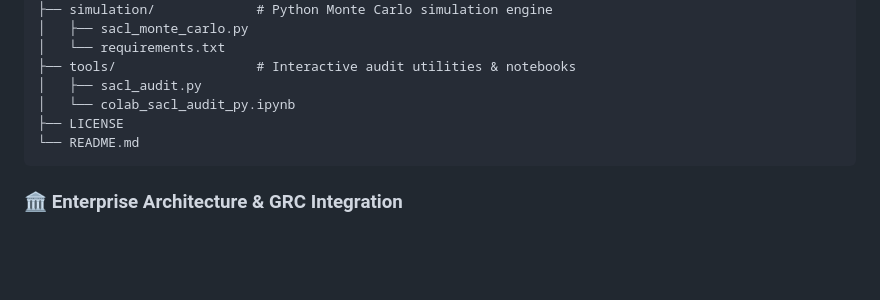
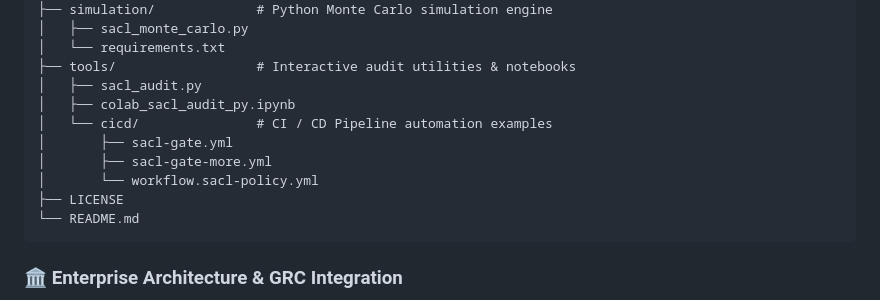
Before and after one commit to AcademicallyNerdy/Synapticides-Law, a Markdown page: README.md, the part around the change. Rendered like a GitHub page; blank space fills up the shorter version.

Commit message:
Update README to include CI/CD pipeline examples

````diff
--- a/README.md
+++ b/README.md
@@ -41,7 +41,11 @@ As cybersecurity threats transition from static credential vulnerabilities to ma
 │   └── requirements.txt
 ├── tools/                  # Interactive audit utilities & notebooks
 │   ├── sacl_audit.py
-│   └── colab_sacl_audit_py.ipynb
+│   ├── colab_sacl_audit_py.ipynb
+│   └── cicd/               # CI / CD Pipeline automation examples
+│       ├── sacl-gate.yml
+│       ├── sacl-gate-more.yml
+│       └── workflow.sacl-policy.yml
 ├── LICENSE
 └── README.md
 ```
````
